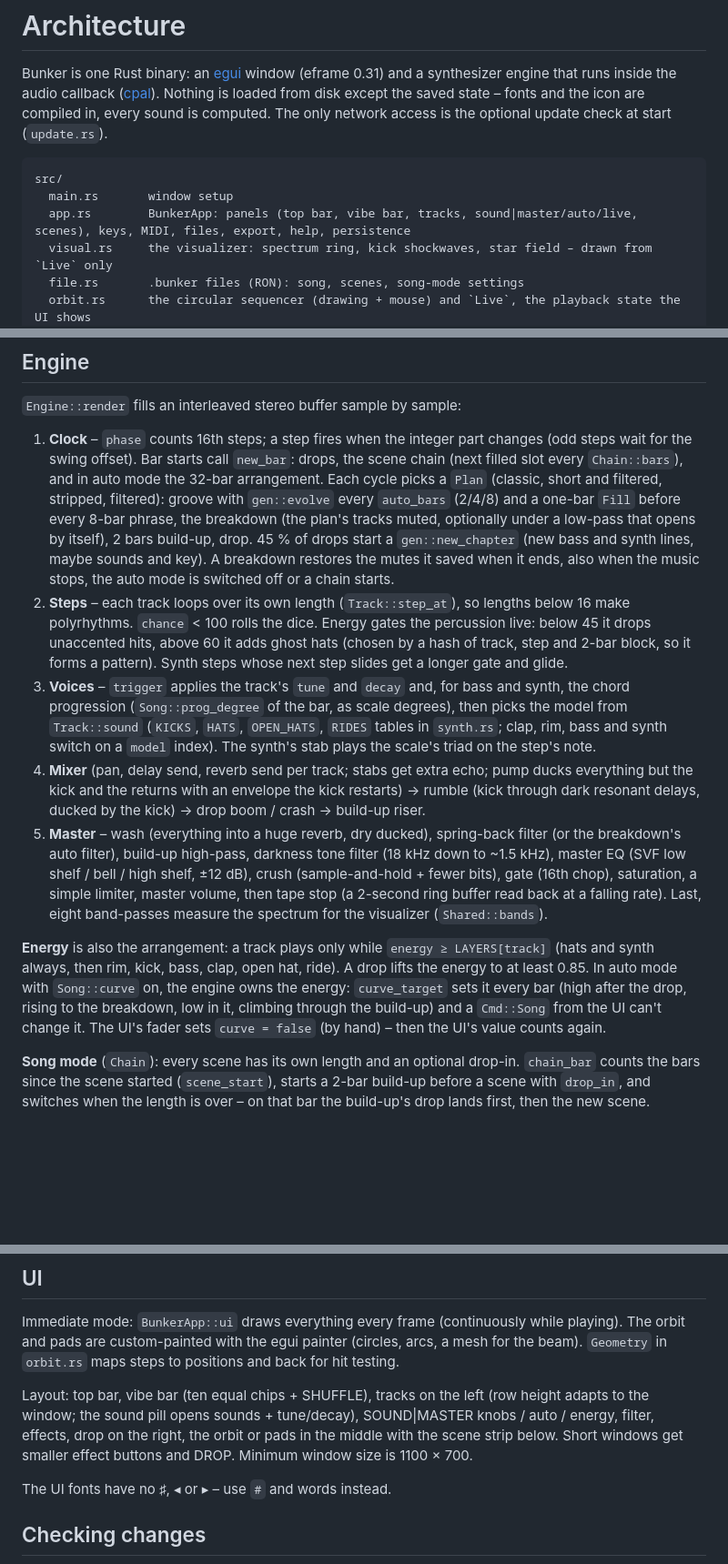
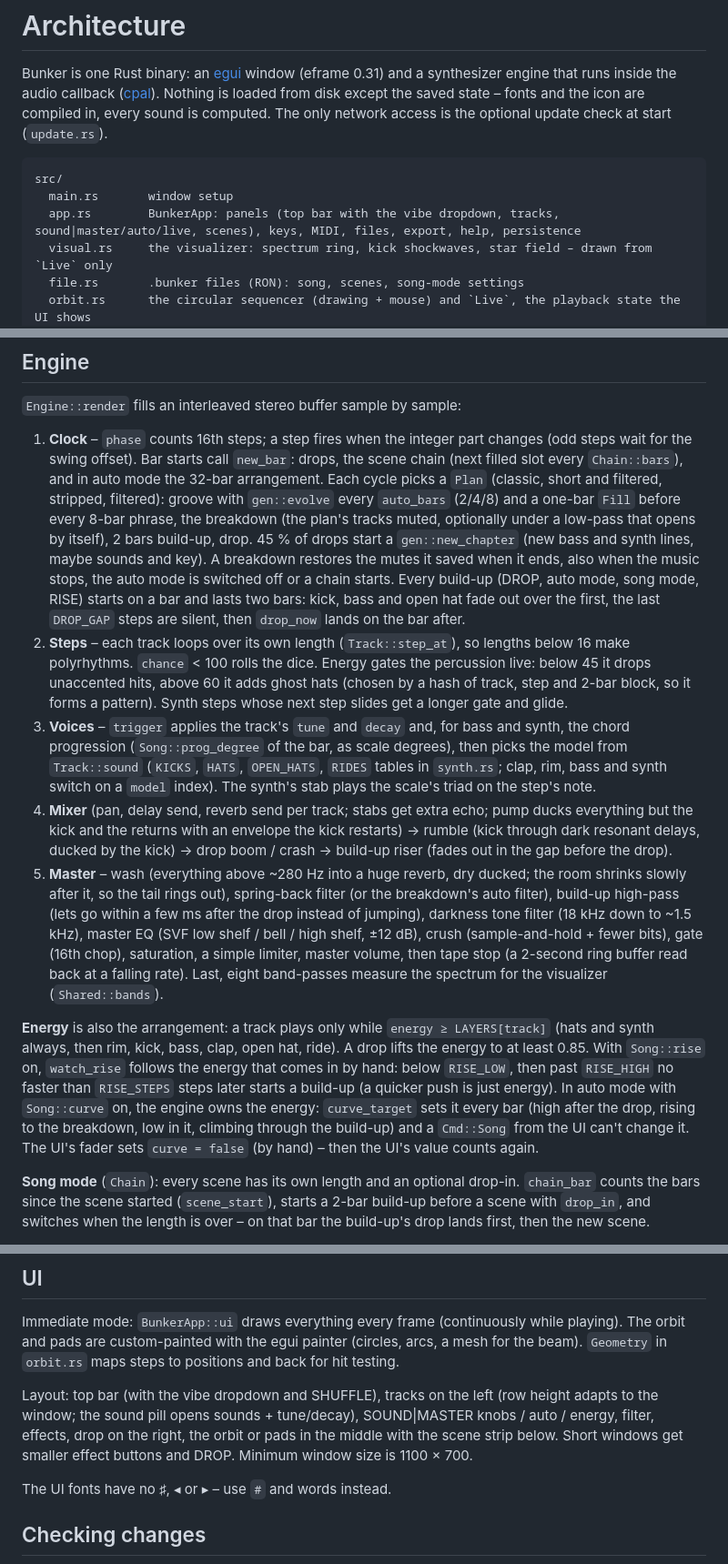
Before and after one commit to tj537/bunker, a Markdown page: docs/ARCHITECTURE.md, 3 parts joined by grey strips. Shown at 91% size. Drawn GitHub-style; blank space fills up the shorter version.

````diff
--- a/docs/ARCHITECTURE.md
+++ b/docs/ARCHITECTURE.md
@@ -5,7 +5,7 @@ Bunker is one Rust binary: an [egui](https://github.com/emilk/egui) window (efra
 ```
 src/
   main.rs       window setup
-  app.rs        BunkerApp: panels (top bar, vibe bar, tracks, sound|master/auto/live, scenes), keys, MIDI, files, export, help, persistence
+  app.rs        BunkerApp: panels (top bar with the vibe dropdown, tracks, sound|master/auto/live, scenes), keys, MIDI, files, export, help, persistence
   visual.rs     the visualizer: spectrum ring, kick shockwaves, star field – drawn from `Live` only
   file.rs       .bunker files (RON): song, scenes, song-mode settings
   orbit.rs      the circular sequencer (drawing + mouse) and `Live`, the playback state the UI shows
@@ -47,13 +47,13 @@ src/
 
 `Engine::render` fills an interleaved stereo buffer sample by sample:
 
-1. **Clock** – `phase` counts 16th steps; a step fires when the integer part changes (odd steps wait for the swing offset). Bar starts call `new_bar`: drops, the scene chain (next filled slot every `Chain::bars`), and in auto mode the 32-bar arrangement. Each cycle picks a `Plan` (classic, short and filtered, stripped, filtered): groove with `gen::evolve` every `auto_bars` (2/4/8) and a one-bar `Fill` before every 8-bar phrase, the breakdown (the plan's tracks muted, optionally under a low-pass that opens by itself), 2 bars build-up, drop. 45 % of drops start a `gen::new_chapter` (new bass and synth lines, maybe sounds and key). A breakdown restores the mutes it saved when it ends, also when the music stops, the auto mode is switched off or a chain starts.
+1. **Clock** – `phase` counts 16th steps; a step fires when the integer part changes (odd steps wait for the swing offset). Bar starts call `new_bar`: drops, the scene chain (next filled slot every `Chain::bars`), and in auto mode the 32-bar arrangement. Each cycle picks a `Plan` (classic, short and filtered, stripped, filtered): groove with `gen::evolve` every `auto_bars` (2/4/8) and a one-bar `Fill` before every 8-bar phrase, the breakdown (the plan's tracks muted, optionally under a low-pass that opens by itself), 2 bars build-up, drop. 45 % of drops start a `gen::new_chapter` (new bass and synth lines, maybe sounds and key). A breakdown restores the mutes it saved when it ends, also when the music stops, the auto mode is switched off or a chain starts. Every build-up (DROP, auto mode, song mode, RISE) starts on a bar and lasts two bars: kick, bass and open hat fade out over the first, the last `DROP_GAP` steps are silent, then `drop_now` lands on the bar after.
 2. **Steps** – each track loops over its own length (`Track::step_at`), so lengths below 16 make polyrhythms. `chance` < 100 rolls the dice. Energy gates the percussion live: below 45 it drops unaccented hits, above 60 it adds ghost hats (chosen by a hash of track, step and 2-bar block, so it forms a pattern). Synth steps whose next step slides get a longer gate and glide.
 3. **Voices** – `trigger` applies the track's `tune` and `decay` and, for bass and synth, the chord progression (`Song::prog_degree` of the bar, as scale degrees), then picks the model from `Track::sound` (`KICKS`, `HATS`, `OPEN_HATS`, `RIDES` tables in `synth.rs`; clap, rim, bass and synth switch on a `model` index). The synth's stab plays the scale's triad on the step's note.
-4. **Mixer** (pan, delay send, reverb send per track; stabs get extra echo; pump ducks everything but the kick and the returns with an envelope the kick restarts) → rumble (kick through dark resonant delays, ducked by the kick) → drop boom / crash → build-up riser.
-5. **Master** – wash (everything into a huge reverb, dry ducked), spring-back filter (or the breakdown's auto filter), build-up high-pass, darkness tone filter (18 kHz down to ~1.5 kHz), master EQ (SVF low shelf / bell / high shelf, ±12 dB), crush (sample-and-hold + fewer bits), gate (16th chop), saturation, a simple limiter, master volume, then tape stop (a 2-second ring buffer read back at a falling rate). Last, eight band-passes measure the spectrum for the visualizer (`Shared::bands`).
+4. **Mixer** (pan, delay send, reverb send per track; stabs get extra echo; pump ducks everything but the kick and the returns with an envelope the kick restarts) → rumble (kick through dark resonant delays, ducked by the kick) → drop boom / crash → build-up riser (fades out in the gap before the drop).
+5. **Master** – wash (everything above ~280 Hz into a huge reverb, dry ducked; the room shrinks slowly after it, so the tail rings out), spring-back filter (or the breakdown's auto filter), build-up high-pass (lets go within a few ms after the drop instead of jumping), darkness tone filter (18 kHz down to ~1.5 kHz), master EQ (SVF low shelf / bell / high shelf, ±12 dB), crush (sample-and-hold + fewer bits), gate (16th chop), saturation, a simple limiter, master volume, then tape stop (a 2-second ring buffer read back at a falling rate). Last, eight band-passes measure the spectrum for the visualizer (`Shared::bands`).
 
-**Energy** is also the arrangement: a track plays only while `energy ≥ LAYERS[track]` (hats and synth always, then rim, kick, bass, clap, open hat, ride). A drop lifts the energy to at least 0.85. In auto mode with `Song::curve` on, the engine owns the energy: `curve_target` sets it every bar (high after the drop, rising to the breakdown, low in it, climbing through the build-up) and a `Cmd::Song` from the UI can't change it. The UI's fader sets `curve = false` (by hand) – then the UI's value counts again.
+**Energy** is also the arrangement: a track plays only while `energy ≥ LAYERS[track]` (hats and synth always, then rim, kick, bass, clap, open hat, ride). A drop lifts the energy to at least 0.85. With `Song::rise` on, `watch_rise` follows the energy that comes in by hand: below `RISE_LOW`, then past `RISE_HIGH` no faster than `RISE_STEPS` steps later starts a build-up (a quicker push is just energy). In auto mode with `Song::curve` on, the engine owns the energy: `curve_target` sets it every bar (high after the drop, rising to the breakdown, low in it, climbing through the build-up) and a `Cmd::Song` from the UI can't change it. The UI's fader sets `curve = false` (by hand) – then the UI's value counts again.
 
 **Song mode** (`Chain`): every scene has its own length and an optional drop-in. `chain_bar` counts the bars since the scene started (`scene_start`), starts a 2-bar build-up before a scene with `drop_in`, and switches when the length is over – on that bar the build-up's drop lands first, then the new scene.
 
@@ -86,7 +86,7 @@ Live effects are `Cmd::Fx(Fx, bool)` – held down / let go. The UI sends a chan
 
 Immediate mode: `BunkerApp::ui` draws everything every frame (continuously while playing). The orbit and pads are custom-painted with the egui painter (circles, arcs, a mesh for the beam). `Geometry` in `orbit.rs` maps steps to positions and back for hit testing.
 
-Layout: top bar, vibe bar (ten equal chips + SHUFFLE), tracks on the left (row height adapts to the window; the sound pill opens sounds + tune/decay), SOUND|MASTER knobs / auto / energy, filter, effects, drop on the right, the orbit or pads in the middle with the scene strip below. Short windows get smaller effect buttons and DROP. Minimum window size is 1100 × 700.
+Layout: top bar (with the vibe dropdown and SHUFFLE), tracks on the left (row height adapts to the window; the sound pill opens sounds + tune/decay), SOUND|MASTER knobs / auto / energy, filter, effects, drop on the right, the orbit or pads in the middle with the scene strip below. Short windows get smaller effect buttons and DROP. Minimum window size is 1100 × 700.
 
 The UI fonts have no ♯, ◂ or ▸ – use `#` and words instead.
 
````
Also changed, not shown: README.md (+5 -3 lines), docs/images/orbit.jpg, 4 other files.
